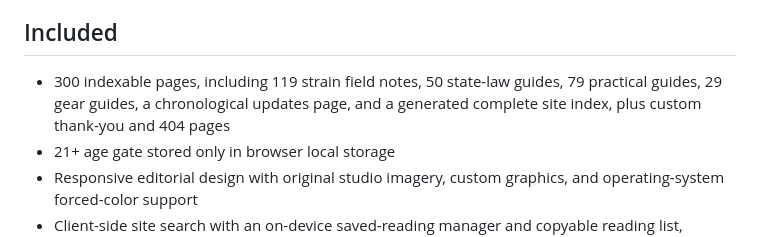
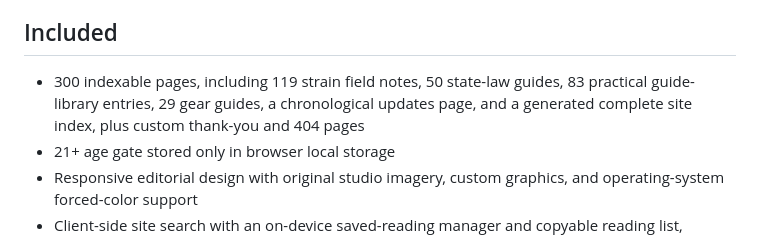
Before and after one commit to LOKWOD/BigBudMan.com, a Markdown page: README.md, the part around the change. GitHub-like rendering.

Commit message:
Correct guide-library inventory count

```diff
--- a/README.md
+++ b/README.md
@@ -6,7 +6,7 @@ Big Bud Man is a fast, zero-dependency editorial publication for adults 21+. It
 
 ## Included
 
-- 300 indexable pages, including 119 strain field notes, 50 state-law guides, 79 practical guides, 29 gear guides, a chronological updates page, and a generated complete site index, plus custom thank-you and 404 pages
+- 300 indexable pages, including 119 strain field notes, 50 state-law guides, 83 practical guide-library entries, 29 gear guides, a chronological updates page, and a generated complete site index, plus custom thank-you and 404 pages
 - 21+ age gate stored only in browser local storage
 - Responsive editorial design with original studio imagery, custom graphics, and operating-system forced-color support
 - Client-side site search with an on-device saved-reading manager and copyable reading list, searchable topic-filtered guide and gear libraries, strain filters, a searchable status-filtered 50-state law library, and semantic current-page navigation
```
